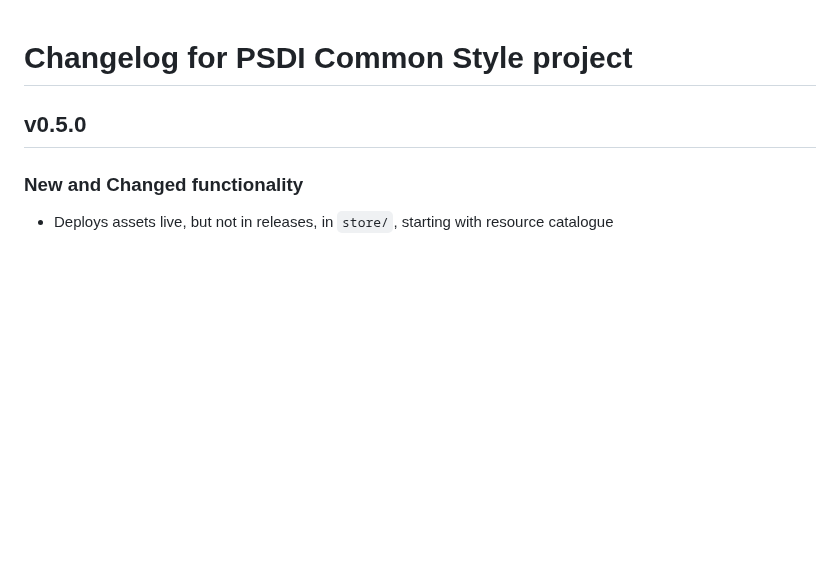
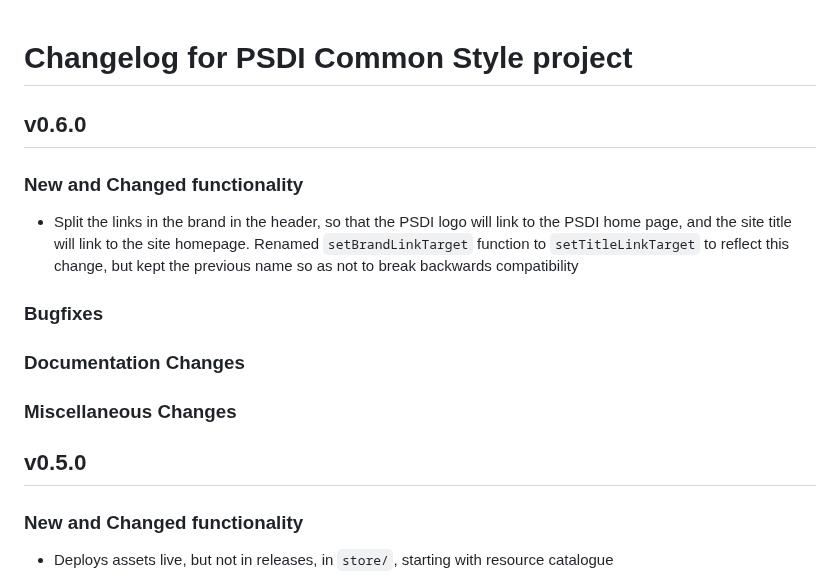
Before and after one commit to PSDI-UK/psdi-common-style, a Markdown page: CHANGELOG.md, the part around the change. Drawn GitHub-style; blank space fills up the shorter version.

Commit message:
feat(misc): Update Changelog

```diff
--- a/CHANGELOG.md
+++ b/CHANGELOG.md
@@ -1,4 +1,18 @@
 # Changelog for PSDI Common Style project
+
+## v0.6.0
+
+### New and Changed functionality
+
+- Split the links in the brand in the header, so that the PSDI logo will link to the PSDI home page, and the site title
+  will link to the site homepage. Renamed `setBrandLinkTarget` function to `setTitleLinkTarget` to reflect this change,
+  but kept the previous name so as not to break backwards compatibility
+
+### Bugfixes
+
+### Documentation Changes
+
+### Miscellaneous Changes
 
 ## v0.5.0
 
```
